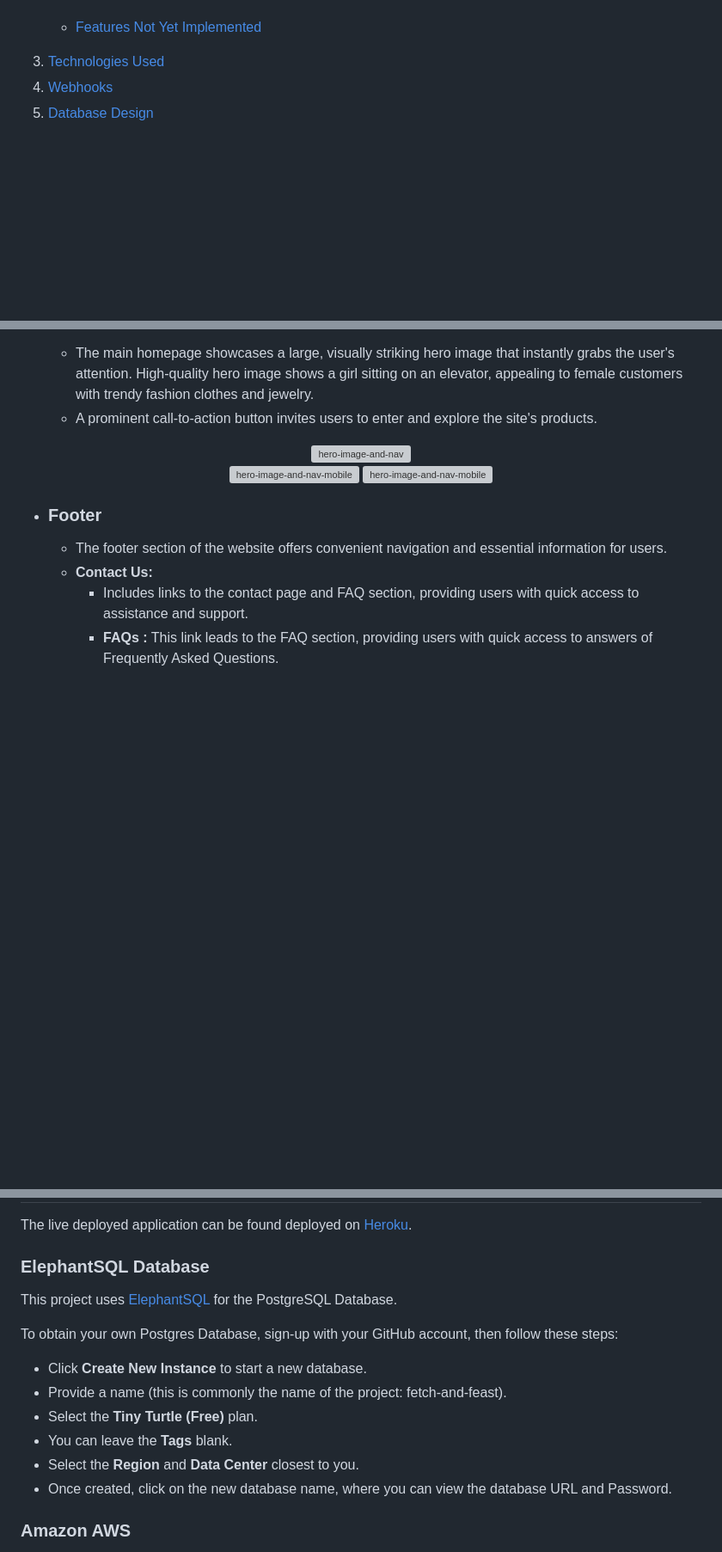
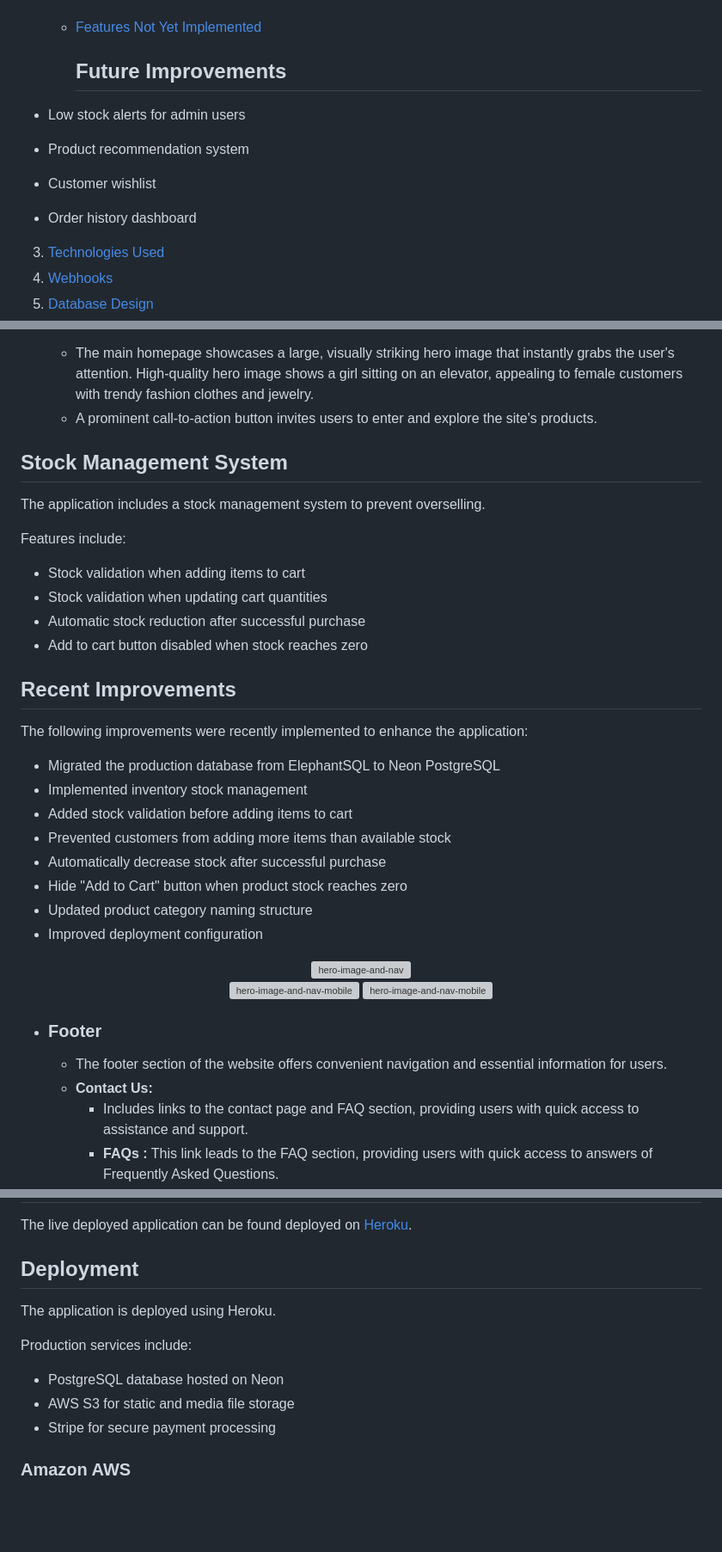
Before and after one commit to Mr-KulwinderSingh/jolie_mimi_boutique, a Markdown page: README.md, 3 parts joined by grey strips. Shown at 86% size. Drawn GitHub-style; folded sections open; blank space fills up the shorter version; grey boxes are pictures that could not be loaded.

Commit message:
Update README with stock management and Neon migration

```diff
--- a/README.md
+++ b/README.md
@@ -79,6 +79,15 @@
 
     <li>
     <a href="#features-not-yet-implemented">Features Not Yet Implemented</a>
+
+    ## Future Improvements
+
+- Low stock alerts for admin users
+- Product recommendation system
+- Customer wishlist
+- Order history dashboard
+
+
     </li>
     </ul>
 </details>
@@ -246,6 +255,30 @@ In summary, the use of project milestones, epics, user stories, and tasks, coupl
     - The main homepage showcases a large, visually striking hero image that instantly grabs the user's attention. High-quality hero image shows a girl sitting on an elevator, appealing to female customers with trendy fashion clothes and jewelry.
     - A prominent call-to-action button invites users to enter and explore the site's products.
 
+## Stock Management System
+
+The application includes a stock management system to prevent overselling.
+
+Features include:
+
+- Stock validation when adding items to cart
+- Stock validation when updating cart quantities
+- Automatic stock reduction after successful purchase
+- Add to cart button disabled when stock reaches zero
+
+## Recent Improvements
+
+The following improvements were recently implemented to enhance the application:
+
+- Migrated the production database from ElephantSQL to Neon PostgreSQL
+- Implemented inventory stock management
+- Added stock validation before adding items to cart
+- Prevented customers from adding more items than available stock
+- Automatically decrease stock after successful purchase
+- Hide "Add to Cart" button when product stock reaches zero
+- Updated product category naming structure
+- Improved deployment configuration
+
 <div align="center">
  <img src="https://github.com/Mr-KulwinderSingh/jolie_mimi_boutique/assets/124357266/3d3a0259-23cf-41f7-8053-dfc49b01c3cf" alt="hero-image-and-nav">
 </div>
@@ -576,18 +652,15 @@ For all testing, please refer to the [TESTING.md](https://github.com/Mr-Kulwinde
 
 The live deployed application can be found deployed on [Heroku](https://github.com/Mr-KulwinderSingh/jolie_mimi_boutique).
 
-### ElephantSQL Database
+## Deployment
 
-This project uses [ElephantSQL](https://www.elephantsql.com/) for the PostgreSQL Database.
+The application is deployed using Heroku.
 
-To obtain your own Postgres Database, sign-up with your GitHub account, then follow these steps:
+Production services include:
 
-- Click **Create New Instance** to start a new database.
-- Provide a name (this is commonly the name of the project: fetch-and-feast).
-- Select the **Tiny Turtle (Free)** plan.
-- You can leave the **Tags** blank.
-- Select the **Region** and **Data Center** closest to you.
-- Once created, click on the new database name, where you can view the database URL and Password.
+- PostgreSQL database hosted on Neon
+- AWS S3 for static and media file storage
+- Stripe for secure payment processing
 
 ### Amazon AWS
 
```
Also changed, not shown: other parts of README.md (+43 -0 lines).
